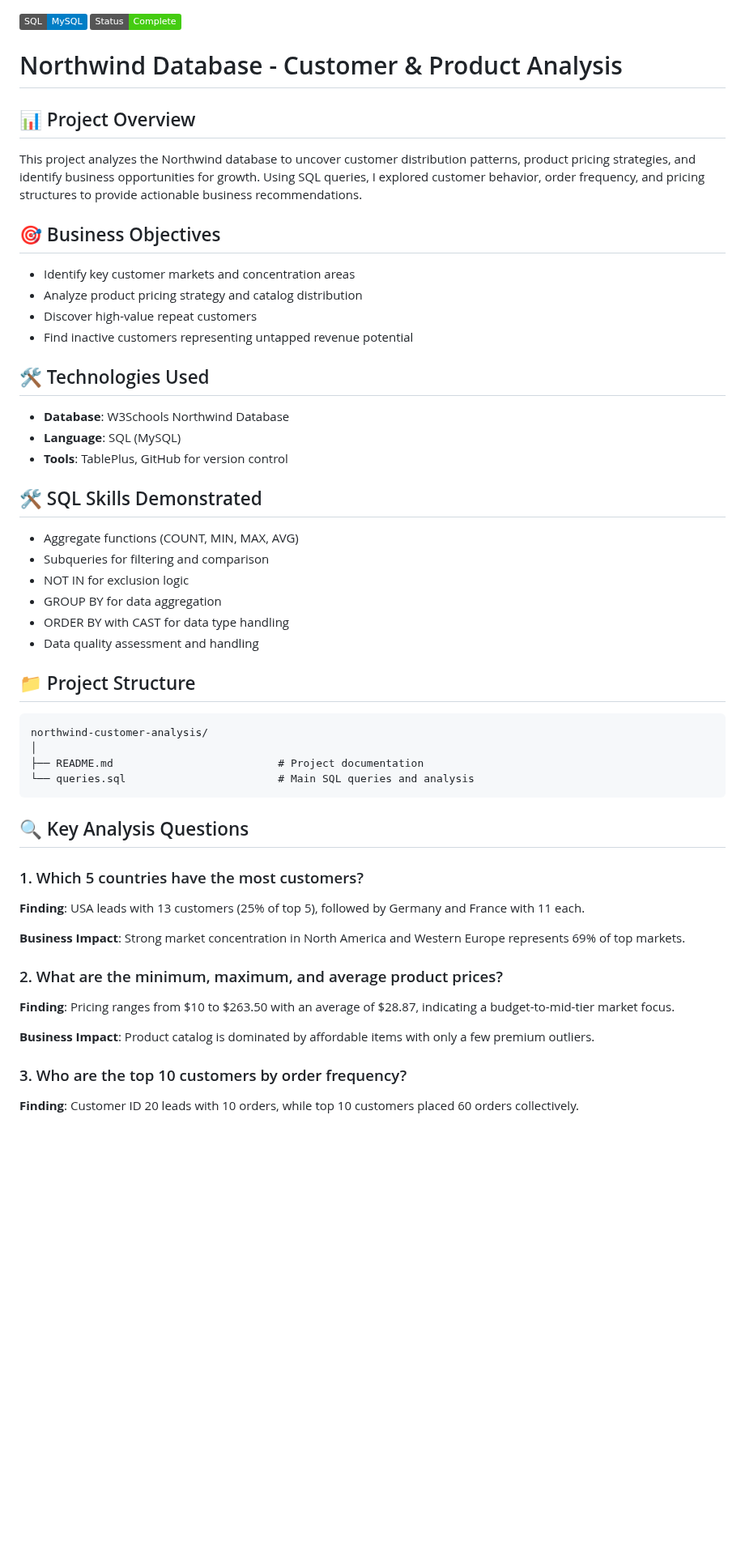
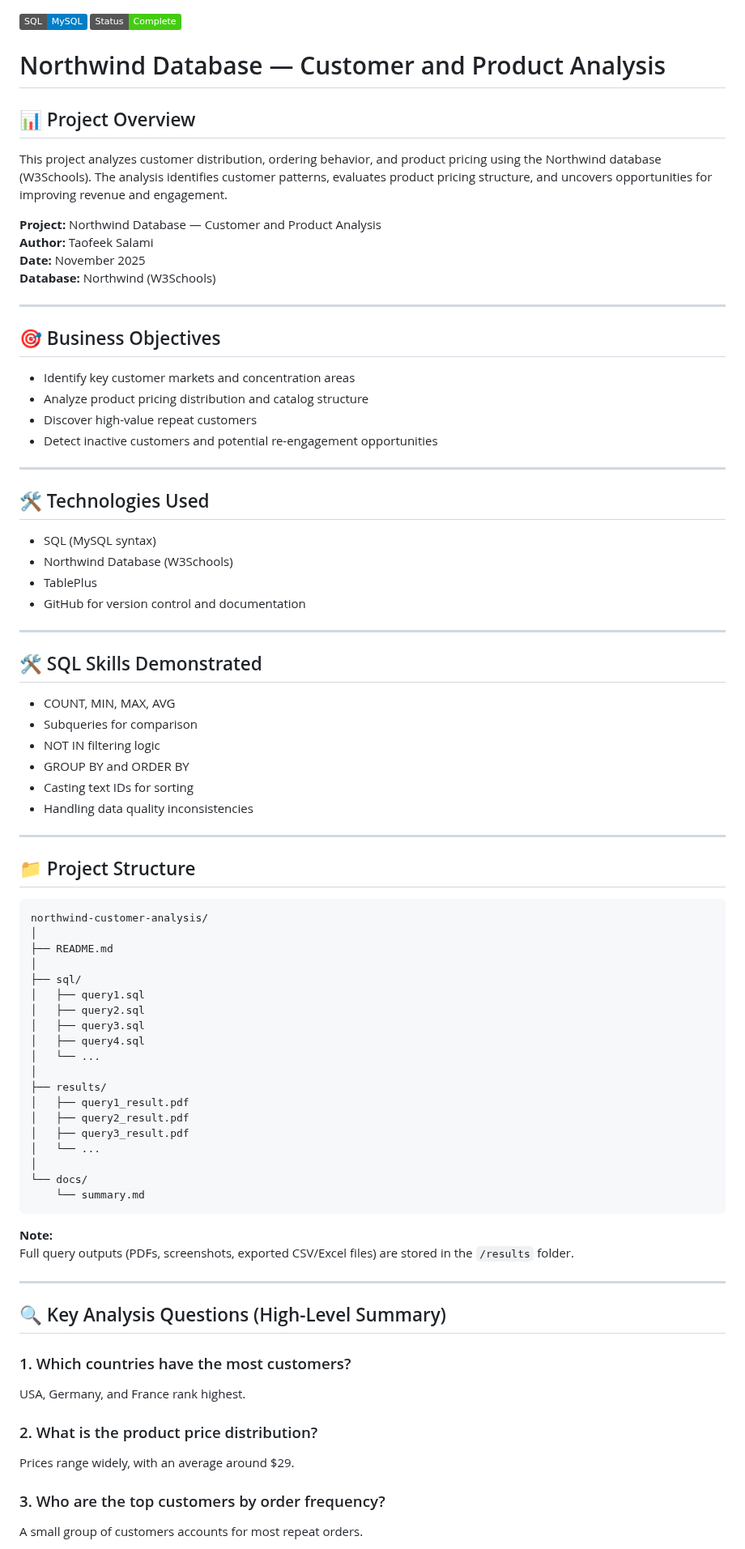
Before and after one commit to HarjiiBoss/northwind-customer-analysis, a Markdown page: README.md, the part around one of its changes. Shown at 81% size. Rendered like a GitHub page; badges without logos; blank space fills up the shorter version.

Commit message:
Revise README for Northwind Database analysis
Updated project description, objectives, and insights for clarity and detail.

````diff
--- a/README.md
+++ b/README.md
@@ -1,52 +1,80 @@
 ![SQL](https://img.shields.io/badge/SQL-MySQL-blue)
 ![Status](https://img.shields.io/badge/Status-Complete-success)
 
-# Northwind Database - Customer & Product Analysis
+# Northwind Database — Customer and Product Analysis
 
 ## 📊 Project Overview
-This project analyzes the Northwind database to uncover customer distribution patterns, product pricing strategies,
-and identify business opportunities for growth. Using SQL queries, I explored customer behavior, order frequency,
-and pricing structures to provide actionable business recommendations.
+This project analyzes customer distribution, ordering behavior, and product pricing using the Northwind database (W3Schools). The analysis identifies customer patterns, evaluates product pricing structure, and uncovers opportunities for improving revenue and engagement.
+
+**Project:** Northwind Database — Customer and Product Analysis
+**Author:** Taofeek Salami
+**Date:** November 2025
+**Database:** Northwind (W3Schools)
+
+---
 
 ## 🎯 Business Objectives
 - Identify key customer markets and concentration areas
-- Analyze product pricing strategy and catalog distribution
+- Analyze product pricing distribution and catalog structure
 - Discover high-value repeat customers
-- Find inactive customers representing untapped revenue potential
+- Detect inactive customers and potential re-engagement opportunities
+
+---
 
 ## 🛠️ Technologies Used
-- **Database**: W3Schools Northwind Database
-- **Language**: SQL (MySQL)
-- **Tools**: TablePlus, GitHub for version control
+- SQL (MySQL syntax)
+- Northwind Database (W3Schools)
+- TablePlus
+- GitHub for version control and documentation
+
+---
 
 ## 🛠️ SQL Skills Demonstrated
-- Aggregate functions (COUNT, MIN, MAX, AVG)
-- Subqueries for filtering and comparison
-- NOT IN for exclusion logic
-- GROUP BY for data aggregation
-- ORDER BY with CAST for data type handling
-- Data quality assessment and handling
+- COUNT, MIN, MAX, AVG
+- Subqueries for comparison
+- NOT IN filtering logic
+- GROUP BY and ORDER BY
+- Casting text IDs for sorting
+- Handling data quality inconsistencies
+
+---
 
 ## 📁 Project Structure
 ```
 northwind-customer-analysis/
 │
-├── README.md                          # Project documentation
-└── queries.sql                        # Main SQL queries and analysis
+├── README.md
+│
+├── sql/
+│   ├── query1.sql
+│   ├── query2.sql
+│   ├── query3.sql
+│   ├── query4.sql
+│   └── ...
+│
+├── results/
+│   ├── query1_result.pdf
+│   ├── query2_result.pdf
+│   ├── query3_result.pdf
+│   └── ...
+│
+└── docs/
+    └── summary.md
 ```
 
-## 🔍 Key Analysis Questions
+**Note:**
+Full query outputs (PDFs, screenshots, exported CSV/Excel files) are stored in the `/results` folder.
 
-### 1. Which 5 countries have the most customers?
-**Finding**: USA leads with 13 customers (25% of top 5), followed by Germany and France with 11 each.
+---
 
-**Business Impact**: Strong market concentration in North America and Western Europe represents 69% of top markets.
+## 🔍 Key Analysis Questions (High-Level Summary)
 
-### 2. What are the minimum, maximum, and average product prices?
-**Finding**: Pricing ranges from $10 to $263.50 with an average of $28.87, indicating a budget-to-mid-tier market focus.
+### 1. Which countries have the most customers?
+USA, Germany, and France rank highest.
 
-**Business Impact**: Product catalog is dominated by affordable items with only a few premium outliers.
+### 2. What is the product price distribution?
+Prices range widely, with an average around $29.
 
-### 3. Who are the top 10 customers by order frequency?
-**Finding**: Customer ID 20 leads with 10 orders, while top 10 customers placed 60 orders collectively.
+### 3. Who are the top customers by order frequency?
+A small group of customers accounts for most repeat orders.
 
````
Also changed, not shown: other parts of README.md (+36 -33 lines).
